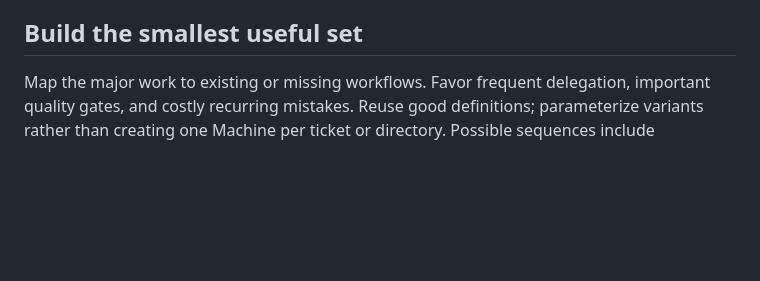
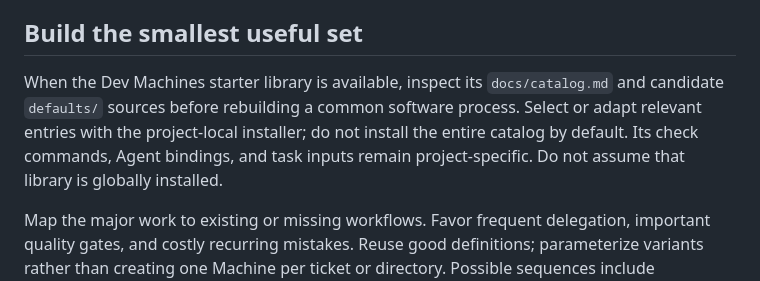
Before and after one commit to dna113p/machines, a Markdown page: skills/machine-project-setup/SKILL.md, the part around the change. Drawn GitHub-style; blank space fills up the shorter version.

Commit message:
Guide project setup toward the Dev Machines starter catalog

```diff
--- a/skills/machine-project-setup/SKILL.md
+++ b/skills/machine-project-setup/SKILL.md
@@ -44,6 +44,12 @@ or existing project conventions. Put project policy with its owning project,
 not automatically in the runtime, the umbrella, or a global installation.
 
 ## Build the smallest useful set
+
+When the Dev Machines starter library is available, inspect its `docs/catalog.md`
+and candidate `defaults/` sources before rebuilding a common software process.
+Select or adapt relevant entries with the project-local installer; do not install
+the entire catalog by default. Its check commands, Agent bindings, and task inputs
+remain project-specific. Do not assume that library is globally installed.
 
 Map the major work to existing or missing workflows. Favor frequent delegation,
 important quality gates, and costly recurring mistakes. Reuse good definitions;
```
